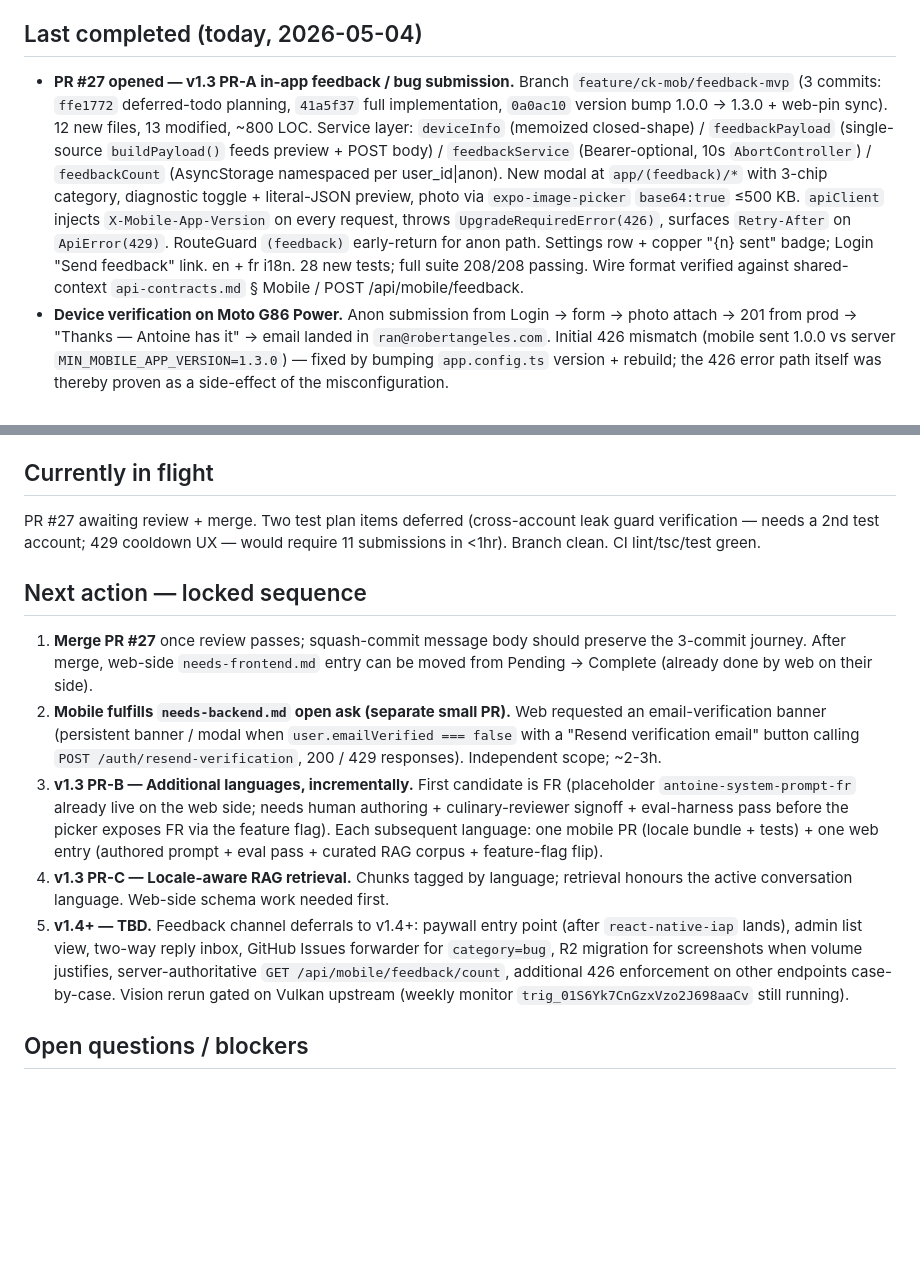
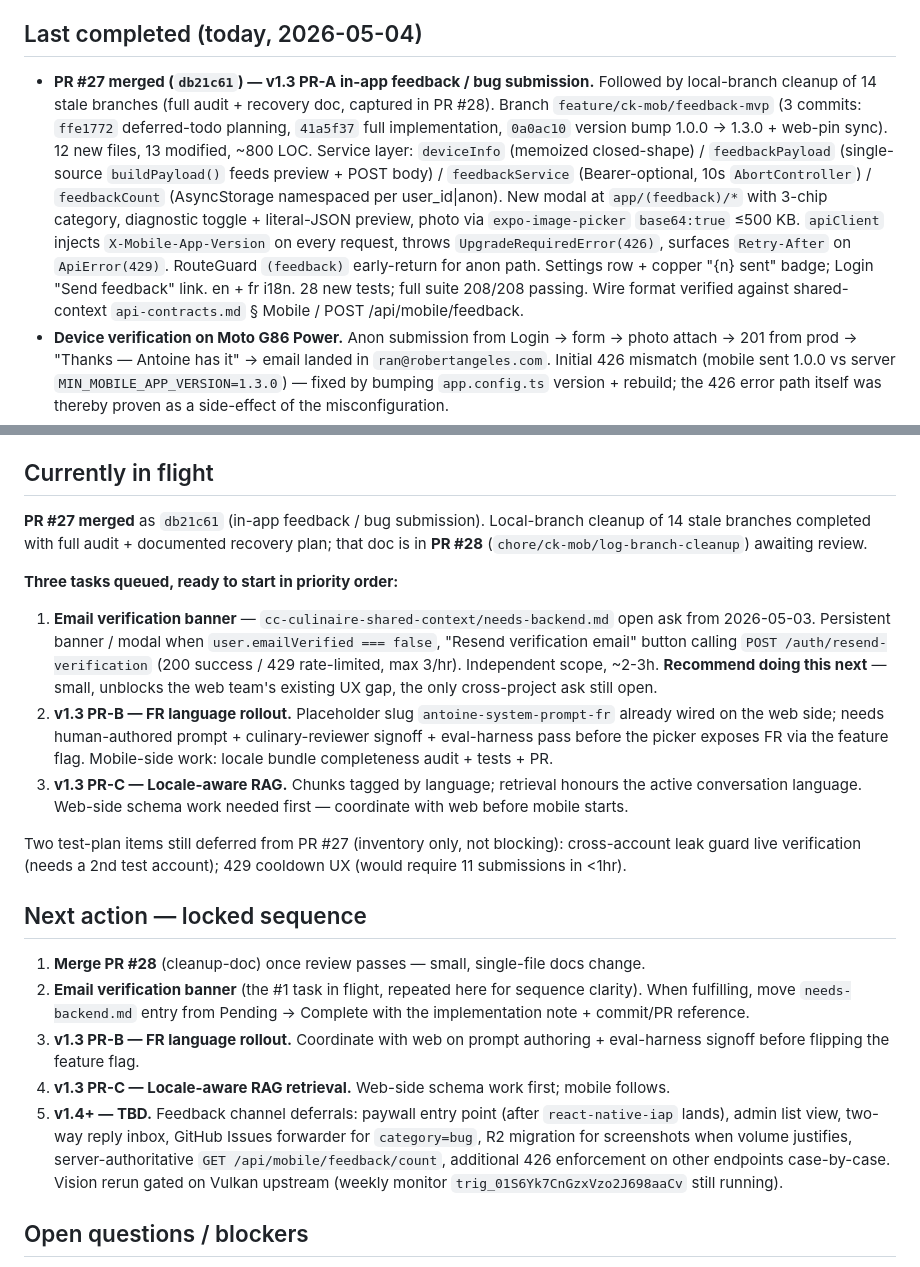
Before and after one commit to robertangeles/cc-culinaire-kitchen-mobile, a Markdown page: wiki/synthesis/in-flight.md, 2 parts joined by grey strips. Drawn GitHub-style; blank space fills up the shorter version.

Commit message:
wiki: mark PR #27 merged + queue 3 next tasks in in-flight.md (#29)
Update Currently-in-flight to reflect that PR-A landed on main as
db21c61 and the three queued tasks are ready to start (email
verification banner from needs-backend.md, then v1.3 PR-B FR
language, then v1.3 PR-C locale-aware RAG). Updates the Last
completed entry from "PR #27 opened" to "PR #27 merged" with the
squash hash. Refreshes the Next-action sequence to slot in PR #28
(this branch — cleanup-doc) ahead of the email-verification banner.

```diff
--- a/wiki/synthesis/in-flight.md
+++ b/wiki/synthesis/in-flight.md
@@ -33,7 +33,7 @@ The single source of truth for "where we are right now". Updated at the end of e
 
 ## Last completed (today, 2026-05-04)
 
-- **PR #27 opened — v1.3 PR-A in-app feedback / bug submission.** Branch `feature/ck-mob/feedback-mvp` (3 commits: `ffe1772` deferred-todo planning, `41a5f37` full implementation, `0a0ac10` version bump 1.0.0 → 1.3.0 + web-pin sync). 12 new files, 13 modified, ~800 LOC. Service layer: `deviceInfo` (memoized closed-shape) / `feedbackPayload` (single-source `buildPayload()` feeds preview + POST body) / `feedbackService` (Bearer-optional, 10s `AbortController`) / `feedbackCount` (AsyncStorage namespaced per user_id|anon). New modal at `app/(feedback)/*` with 3-chip category, diagnostic toggle + literal-JSON preview, photo via `expo-image-picker` `base64:true` ≤500 KB. `apiClient` injects `X-Mobile-App-Version` on every request, throws `UpgradeRequiredError(426)`, surfaces `Retry-After` on `ApiError(429)`. RouteGuard `(feedback)` early-return for anon path. Settings row + copper "{n} sent" badge; Login "Send feedback" link. en + fr i18n. 28 new tests; full suite 208/208 passing. Wire format verified against shared-context `api-contracts.md` § Mobile / POST /api/mobile/feedback.
+- **PR #27 merged (`db21c61`) — v1.3 PR-A in-app feedback / bug submission.** Followed by local-branch cleanup of 14 stale branches (full audit + recovery doc, captured in PR #28). Branch `feature/ck-mob/feedback-mvp` (3 commits: `ffe1772` deferred-todo planning, `41a5f37` full implementation, `0a0ac10` version bump 1.0.0 → 1.3.0 + web-pin sync). 12 new files, 13 modified, ~800 LOC. Service layer: `deviceInfo` (memoized closed-shape) / `feedbackPayload` (single-source `buildPayload()` feeds preview + POST body) / `feedbackService` (Bearer-optional, 10s `AbortController`) / `feedbackCount` (AsyncStorage namespaced per user_id|anon). New modal at `app/(feedback)/*` with 3-chip category, diagnostic toggle + literal-JSON preview, photo via `expo-image-picker` `base64:true` ≤500 KB. `apiClient` injects `X-Mobile-App-Version` on every request, throws `UpgradeRequiredError(426)`, surfaces `Retry-After` on `ApiError(429)`. RouteGuard `(feedback)` early-return for anon path. Settings row + copper "{n} sent" badge; Login "Send feedback" link. en + fr i18n. 28 new tests; full suite 208/208 passing. Wire format verified against shared-context `api-contracts.md` § Mobile / POST /api/mobile/feedback.
 - **Device verification on Moto G86 Power.** Anon submission from Login → form → photo attach → 201 from prod → "Thanks — Antoine has it" → email landed in `ran@robertangeles.com`. Initial 426 mismatch (mobile sent 1.0.0 vs server `MIN_MOBILE_APP_VERSION=1.3.0`) — fixed by bumping `app.config.ts` version + rebuild; the 426 error path itself was thereby proven as a side-effect of the misconfiguration.
 - **Web fulfilled the cross-project request same day.** Commit `2a307de`: `POST /api/mobile/feedback` deployed, `ckm_feedback` table created (12 cols, 4 indexes + PK, 2 CHECK constraints), `authenticateOptional` middleware (no silent token downgrade), `mobileVersionGuard({ enforceMin: true })`, per-route `feedbackRateLimit` (10/hr user, 3/hr IP-hash), 5-min async Resend retry job (plaintext-only MIME, exponential backoff, 5-attempt cap). 39 new server unit tests (216 total). `RESEND_API_KEY` allowed unset (rows still persist; only delivery skipped). `RESEND_FEEDBACK_INBOX` defaults to `ran@robertangeles.com`, fail-fast at boot if unset.
 - **Toolchain bring-up on this Mac (one-time).** Android Studio + JDK 21 (JBR) + NDK 27 + Build-Tools 35/36 + CMake 3.22.1 installed; `adb` wired. Fixed two latent bugs: `android/gradlew` lost +x bit from pnpm install (chmod +x); `android/gradle.properties` had Windows `C:\Users\trebo\…\Temp` baked into `org.gradle.jvmargs` (removed the `-Djava.io.tmpdir` override entirely). `android/` is gitignored so build.gradle versionName edit is local-only — `app.config.ts` version is the source of truth and prebuild regenerates from it.
@@ -43,15 +43,23 @@ The single source of truth for "where we are right now". Updated at the end of e
 
 ## Currently in flight
 
-PR #27 awaiting review + merge. Two test plan items deferred (cross-account leak guard verification — needs a 2nd test account; 429 cooldown UX — would require 11 submissions in <1hr). Branch clean. CI lint/tsc/test green.
+**PR #27 merged** as `db21c61` (in-app feedback / bug submission). Local-branch cleanup of 14 stale branches completed with full audit + documented recovery plan; that doc is in **PR #28** (`chore/ck-mob/log-branch-cleanup`) awaiting review.
+
+**Three tasks queued, ready to start in priority order:**
+
+1. **Email verification banner** — `cc-culinaire-shared-context/needs-backend.md` open ask from 2026-05-03. Persistent banner / modal when `user.emailVerified === false`, "Resend verification email" button calling `POST /auth/resend-verification` (200 success / 429 rate-limited, max 3/hr). Independent scope, ~2-3h. **Recommend doing this next** — small, unblocks the web team's existing UX gap, the only cross-project ask still open.
+2. **v1.3 PR-B — FR language rollout.** Placeholder slug `antoine-system-prompt-fr` already wired on the web side; needs human-authored prompt + culinary-reviewer signoff + eval-harness pass before the picker exposes FR via the feature flag. Mobile-side work: locale bundle completeness audit + tests + PR.
+3. **v1.3 PR-C — Locale-aware RAG.** Chunks tagged by language; retrieval honours the active conversation language. Web-side schema work needed first — coordinate with web before mobile starts.
+
+Two test-plan items still deferred from PR #27 (inventory only, not blocking): cross-account leak guard live verification (needs a 2nd test account); 429 cooldown UX (would require 11 submissions in <1hr).
 
 ## Next action — locked sequence
 
-1. **Merge PR #27** once review passes; squash-commit message body should preserve the 3-commit journey. After merge, web-side `needs-frontend.md` entry can be moved from Pending → Complete (already done by web on their side).
-2. **Mobile fulfills `needs-backend.md` open ask (separate small PR).** Web requested an email-verification banner (persistent banner / modal when `user.emailVerified === false` with a "Resend verification email" button calling `POST /auth/resend-verification`, 200 / 429 responses). Independent scope; ~2-3h.
-3. **v1.3 PR-B — Additional languages, incrementally.** First candidate is FR (placeholder `antoine-system-prompt-fr` already live on the web side; needs human authoring + culinary-reviewer signoff + eval-harness pass before the picker exposes FR via the feature flag). Each subsequent language: one mobile PR (locale bundle + tests) + one web entry (authored prompt + eval pass + curated RAG corpus + feature-flag flip).
-4. **v1.3 PR-C — Locale-aware RAG retrieval.** Chunks tagged by language; retrieval honours the active conversation language. Web-side schema work needed first.
-5. **v1.4+ — TBD.** Feedback channel deferrals to v1.4+: paywall entry point (after `react-native-iap` lands), admin list view, two-way reply inbox, GitHub Issues forwarder for `category=bug`, R2 migration for screenshots when volume justifies, server-authoritative `GET /api/mobile/feedback/count`, additional 426 enforcement on other endpoints case-by-case. Vision rerun gated on Vulkan upstream (weekly monitor `trig_01S6Yk7CnGzxVzo2J698aaCv` still running).
+1. **Merge PR #28** (cleanup-doc) once review passes — small, single-file docs change.
+2. **Email verification banner** (the #1 task in flight, repeated here for sequence clarity). When fulfilling, move `needs-backend.md` entry from Pending → Complete with the implementation note + commit/PR reference.
+3. **v1.3 PR-B — FR language rollout.** Coordinate with web on prompt authoring + eval-harness signoff before flipping the feature flag.
+4. **v1.3 PR-C — Locale-aware RAG retrieval.** Web-side schema work first; mobile follows.
+5. **v1.4+ — TBD.** Feedback channel deferrals: paywall entry point (after `react-native-iap` lands), admin list view, two-way reply inbox, GitHub Issues forwarder for `category=bug`, R2 migration for screenshots when volume justifies, server-authoritative `GET /api/mobile/feedback/count`, additional 426 enforcement on other endpoints case-by-case. Vision rerun gated on Vulkan upstream (weekly monitor `trig_01S6Yk7CnGzxVzo2J698aaCv` still running).
 
 ## Open questions / blockers
 
```
